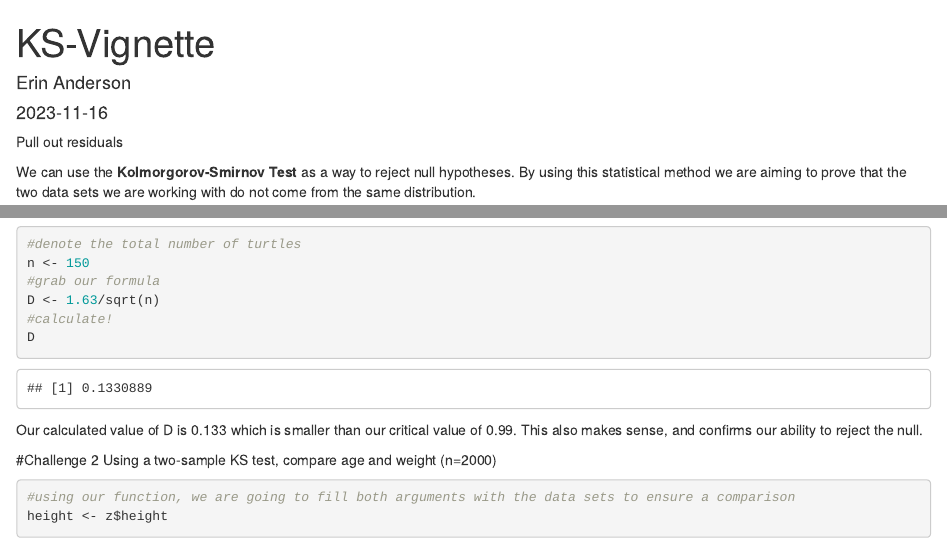
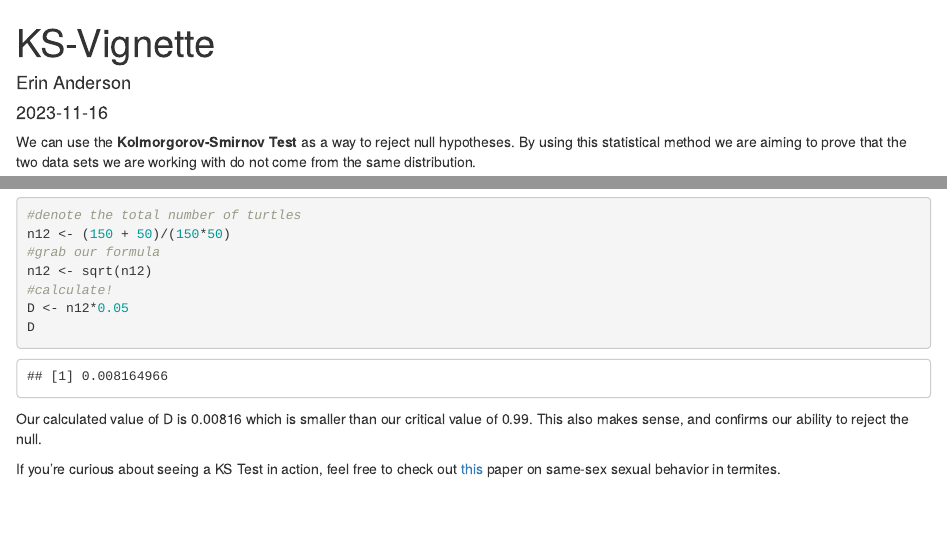
Before and after one commit to erin1928/KS-Vignette, an R Markdown document (KS-Vignette.Rmd): the page in a window 1100 px wide, from its top, and a second part further down, joined at a grey line. Rendered offline with R 4.5, knitr and Pandoc, with nearby package versions; some code elsewhere in the file could not run offline.

Commit message:
FINAL PUSH HELL YEAH BABY

````diff
--- a/KS-Vignette.Rmd
+++ b/KS-Vignette.Rmd
@@ -4,8 +4,6 @@ author: "Erin Anderson"
 date: "`r Sys.Date()`"
 output: html_document
 ---
-
-Pull out residuals
 
 We can use the <b>Kolmorgorov-Smirnov Test</b> as a way to reject null hypotheses. By using this statistical method we are aiming to prove that the two data sets we are working with do not come from the same distribution.
 
@@ -149,16 +146,13 @@ GONNA NEED TO DO THIS AGAIN
 ![](Calculate_d.png)
-```{r 12, include=TRUE}
+```{r 15, include=TRUE}
 #denote the total number of turtles
-n <- 150
+n12 <- (150 + 50)/(150*50)
 #grab our formula
-D <- 1.63/sqrt(n)
+n12 <- sqrt(n12)
 #calculate!
+D <- n12*0.05
 D
 ```
-Our calculated value of D is 0.133 which is smaller than our critical value of 0.99. This also makes sense, and confirms our ability to reject the null.
+Our calculated value of D is 0.00816 which is smaller than our critical value of 0.99. This also makes sense, and confirms our ability to reject the null.
 
-#Challenge 2
-Using a two-sample KS test, compare age and weight (n=2000)
-```{r 15, include=TRUE}
-#using our function, we are going to fill both arguments with the data sets to ensure a comparison
-height <- z$height
+If you're curious about seeing a KS Test in action, feel free to check out <a href="Mizumoto&al2022.pdf">this</a> paper on same-sex sexual behavior in termites.
````
Also changed, not shown: KS-Vignette.html, Mizumoto&al2022.pdf (added), KS-Vignette.Rmd (4 more changed lines).
